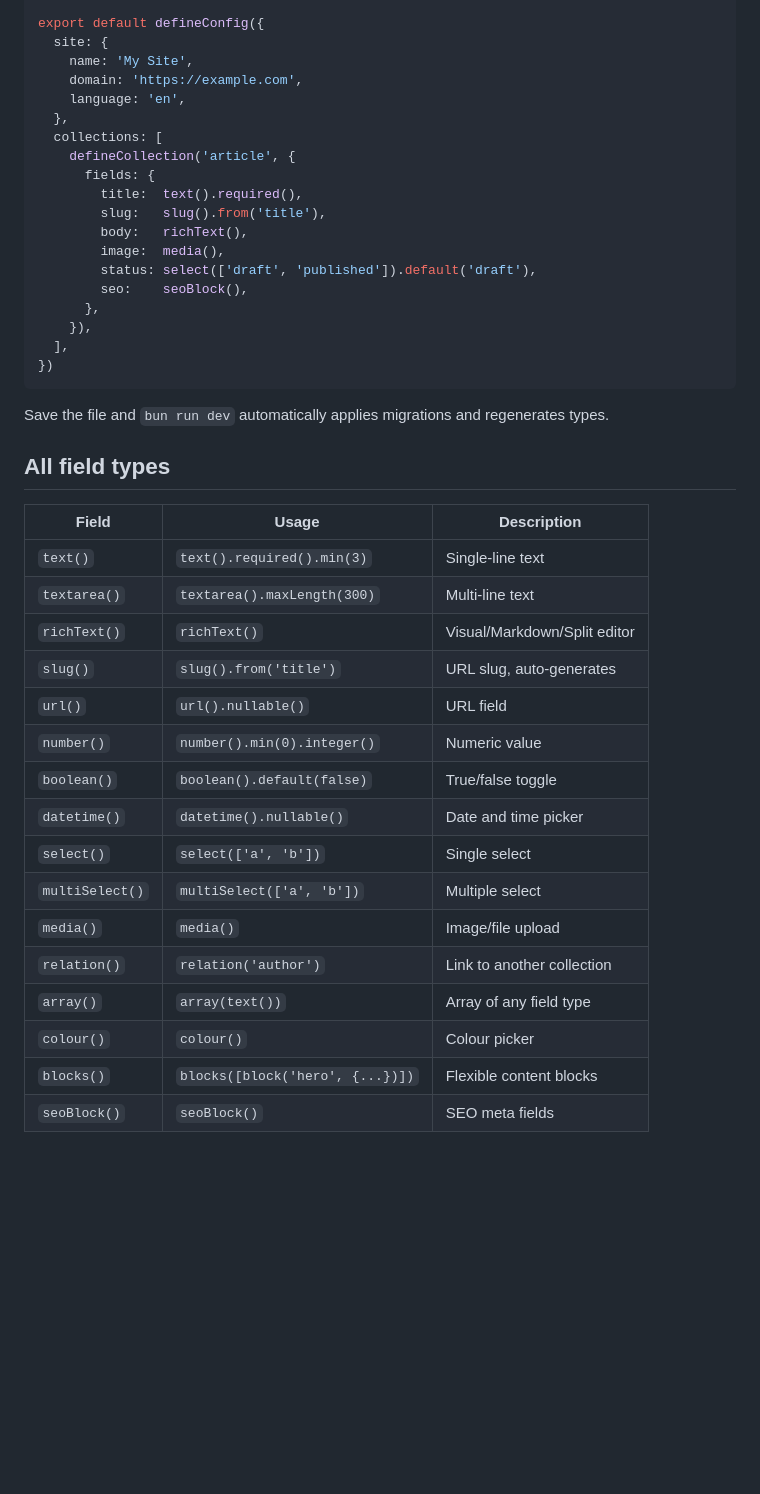
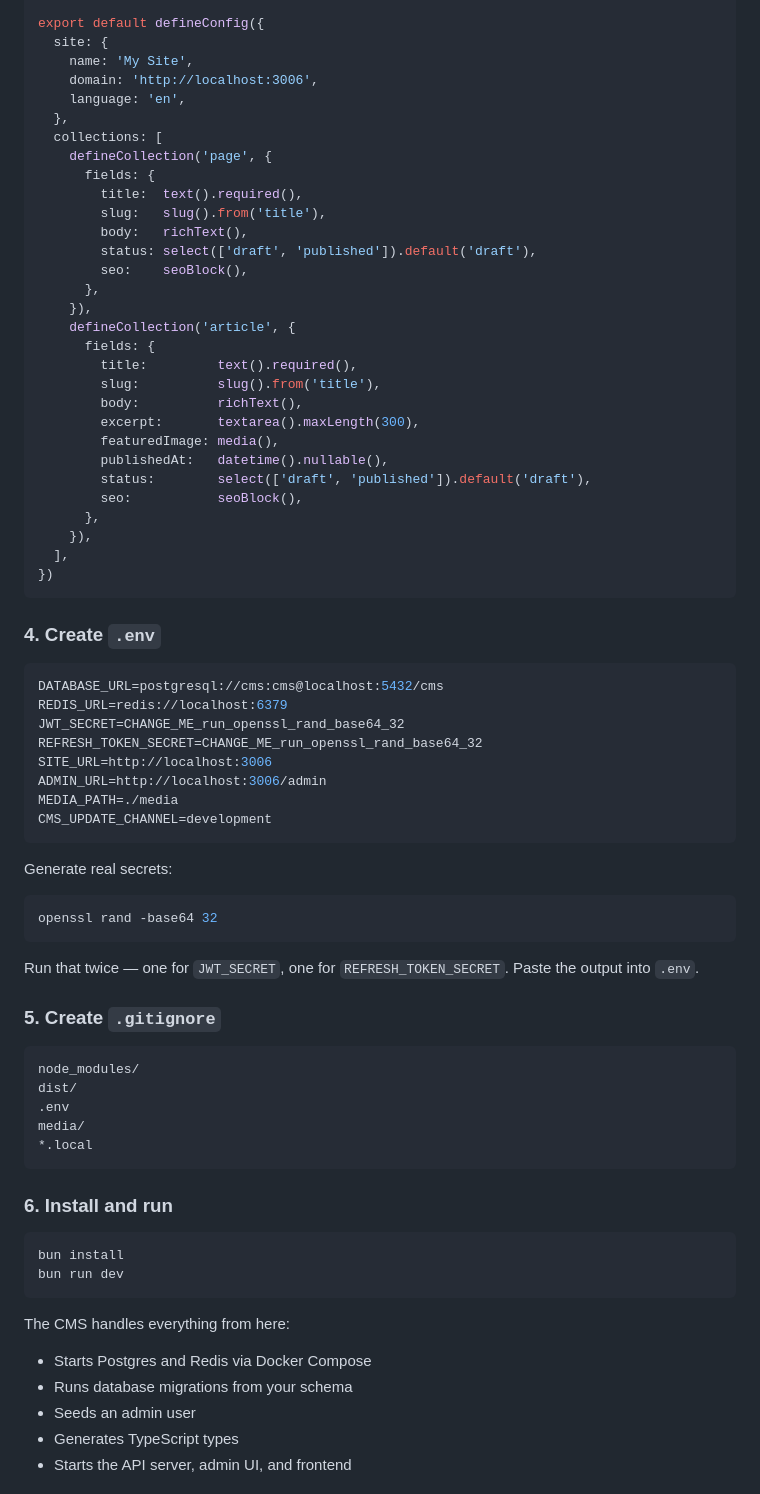
Before and after one commit to Kritano/Kritano-cms, a Markdown page: docs/getting-started.md, the part around one of its changes. GitHub-like rendering; blank space fills up the shorter version.

````diff
--- a/docs/getting-started.md
+++ b/docs/getting-started.md
@@ -89,43 +54,78 @@ import {
 export default defineConfig({
   site: {
     name: 'My Site',
-    domain: 'https://example.com',
+    domain: 'http://localhost:3006',
     language: 'en',
   },
   collections: [
-    defineCollection('article', {
+    defineCollection('page', {
       fields: {
         title:  text().required(),
         slug:   slug().from('title'),
         body:   richText(),
-        image:  media(),
         status: select(['draft', 'published']).default('draft'),
         seo:    seoBlock(),
+      },
+    }),
+    defineCollection('article', {
+      fields: {
+        title:         text().required(),
+        slug:          slug().from('title'),
+        body:          richText(),
+        excerpt:       textarea().maxLength(300),
+        featuredImage: media(),
+        publishedAt:   datetime().nullable(),
+        status:        select(['draft', 'published']).default('draft'),
+        seo:           seoBlock(),
       },
     }),
   ],
 })
 ```
 
-Save the file and `bun run dev` automatically applies migrations and regenerates types.
+### 4. Create `.env`
 
-## All field types
+```env
+DATABASE_URL=postgresql://cms:cms@localhost:5432/cms
+REDIS_URL=redis://localhost:6379
+JWT_SECRET=CHANGE_ME_run_openssl_rand_base64_32
+REFRESH_TOKEN_SECRET=CHANGE_ME_run_openssl_rand_base64_32
+SITE_URL=http://localhost:3006
+ADMIN_URL=http://localhost:3006/admin
+MEDIA_PATH=./media
+CMS_UPDATE_CHANNEL=development
+```
 
-| Field | Usage | Description |
-|-------|-------|-------------|
-| `text()` | `text().required().min(3)` | Single-line text |
-| `textarea()` | `textarea().maxLength(300)` | Multi-line text |
-| `richText()` | `richText()` | Visual/Markdown/Split editor |
-| `slug()` | `slug().from('title')` | URL slug, auto-generates |
-| `url()` | `url().nullable()` | URL field |
-| `number()` | `number().min(0).integer()` | Numeric value |
-| `boolean()` | `boolean().default(false)` | True/false toggle |
-| `datetime()` | `datetime().nullable()` | Date and time picker |
-| `select()` | `select(['a', 'b'])` | Single select |
-| `multiSelect()` | `multiSelect(['a', 'b'])` | Multiple select |
-| `media()` | `media()` | Image/file upload |
-| `relation()` | `relation('author')` | Link to another collection |
-| `array()` | `array(text())` | Array of any field type |
-| `colour()` | `colour()` | Colour picker |
-| `blocks()` | `blocks([block('hero', {...})])` | Flexible content blocks |
-| `seoBlock()` | `seoBlock()` | SEO meta fields |
+Generate real secrets:
+
+```bash
+openssl rand -base64 32
+```
+
+Run that twice — one for `JWT_SECRET`, one for `REFRESH_TOKEN_SECRET`. Paste the output into `.env`.
+
+### 5. Create `.gitignore`
+
+```
+node_modules/
+dist/
+.env
+media/
+*.local
+```
+
+### 6. Install and run
+
+```bash
+bun install
+bun run dev
+```
+
+The CMS handles everything from here:
+
+- Starts Postgres and Redis via Docker Compose
+- Runs database migrations from your schema
+- Seeds an admin user
+- Generates TypeScript types
+- Starts the API server, admin UI, and frontend
+
````
Also changed, not shown: other parts of docs/getting-started.md (+143 -131 lines).
